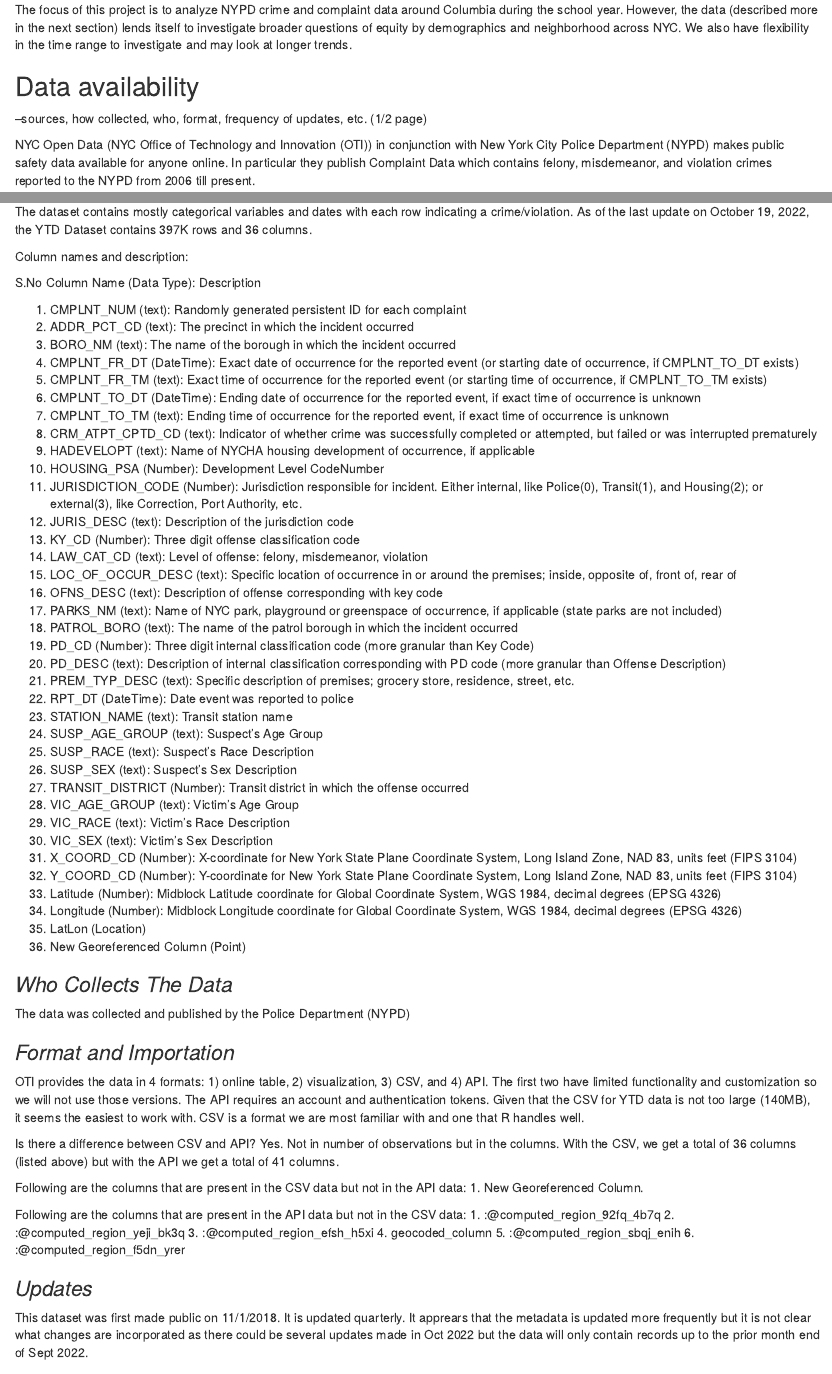
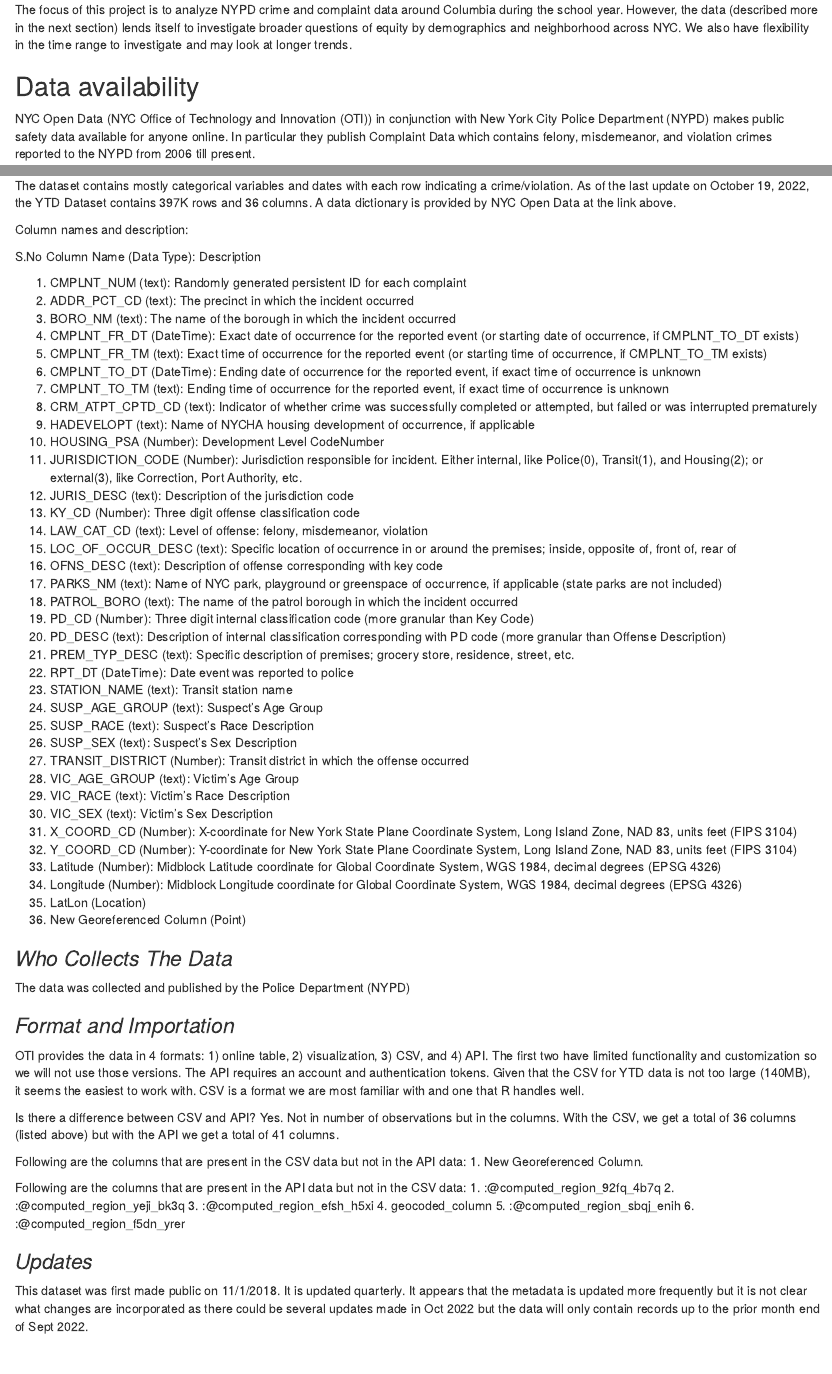
Before and after one commit to ds4114/NYC_Crime_Group32, an R Markdown document (proposal.Rmd): the page in a window 1100 px wide, from 240 px down, and a second part further down, joined at a grey line. Rendered offline with R 4.5, knitr and Pandoc, with nearby package versions.

Commit message:
fixed grammar and added a sentence, rebuilt book for publishing

```diff
--- a/proposal.Rmd
+++ b/proposal.Rmd
@@ -15,7 +15,6 @@
 
 
 ## Data availability
---sources, how collected, who, format, frequency of updates, etc. (1/2 page)
 
 NYC Open Data (NYC Office of Technology and Innovation (OTI)) in conjunction with New York City Police Department (NYPD) makes public safety data available for anyone online. In particular they publish Complaint Data which contains felony, misdemeanor, and violation crimes reported to the NYPD from 2006 till present.
 
@@ -29,7 +28,7 @@
 As the links above indicate, there are two sets of data containing distinct records. A year-to-date dataset from 1/1/2022 to 9/30/2022 and a historic dataset containing records from 1/1/2006 to 12/31/2021. We plan to start with the year-to-date data and potentially incorporate historic records as needed.
 
 The dataset contains mostly categorical variables and dates with each row indicating a crime/violation.
-As of the last update on October 19, 2022, the YTD Dataset contains 397K rows and 36 columns.
+As of the last update on October 19, 2022, the YTD Dataset contains 397K rows and 36 columns. A data dictionary is provided by NYC Open Data at the link above.
 
 Column names and description:
 
@@ -93,7 +92,7 @@
 6. :@computed_region_f5dn_yrer
 
 ### *Updates*
-This dataset was first made public on 11/1/2018. It is updated quarterly. It apprears that the metadata is updated more frequently but it is not clear what changes are incorporated as there could be several updates made in Oct 2022 but the data will only contain records up to the prior month end of Sept 2022.
+This dataset was first made public on 11/1/2018. It is updated quarterly. It appears that the metadata is updated more frequently but it is not clear what changes are incorporated as there could be several updates made in Oct 2022 but the data will only contain records up to the prior month end of Sept 2022.
 
 ### *Expected Challenges*
 The data does not have many continuous variables. We will have to derive one based on counts and may need to supplement with other data to obtain others (ex. average cost/insurance per type of crime).
```
Also changed, not shown: docs/search_index.json, 7 other files.
